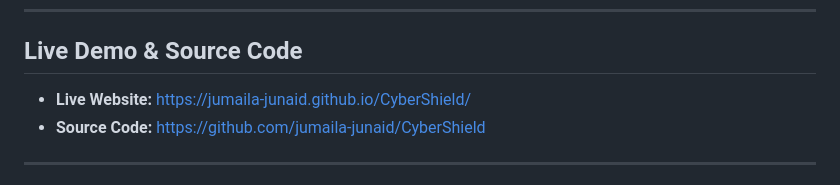
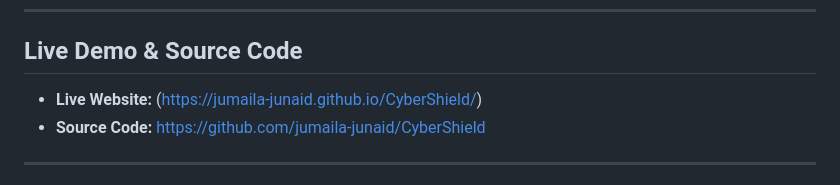
Before and after one commit to jumaila-junaid/CyberShield, a Markdown page: README.md, the part around the change. GitHub-like rendering.

```diff
--- a/README.md
+++ b/README.md
@@ -6,7 +6,7 @@ CyberShield is a responsive, client-side educational frontend website designed t
 
 ## Live Demo & Source Code
 
-- **Live Website:** [https://jumaila-junaid.github.io/CyberShield/](https://jumaila-junaid.github.io/CyberShield/)
+- **Live Website:** (https://jumaila-junaid.github.io/CyberShield/)
 - **Source Code:** [https://github.com/jumaila-junaid/CyberShield](https://github.com/jumaila-junaid/CyberShield)
 
 ---
```
